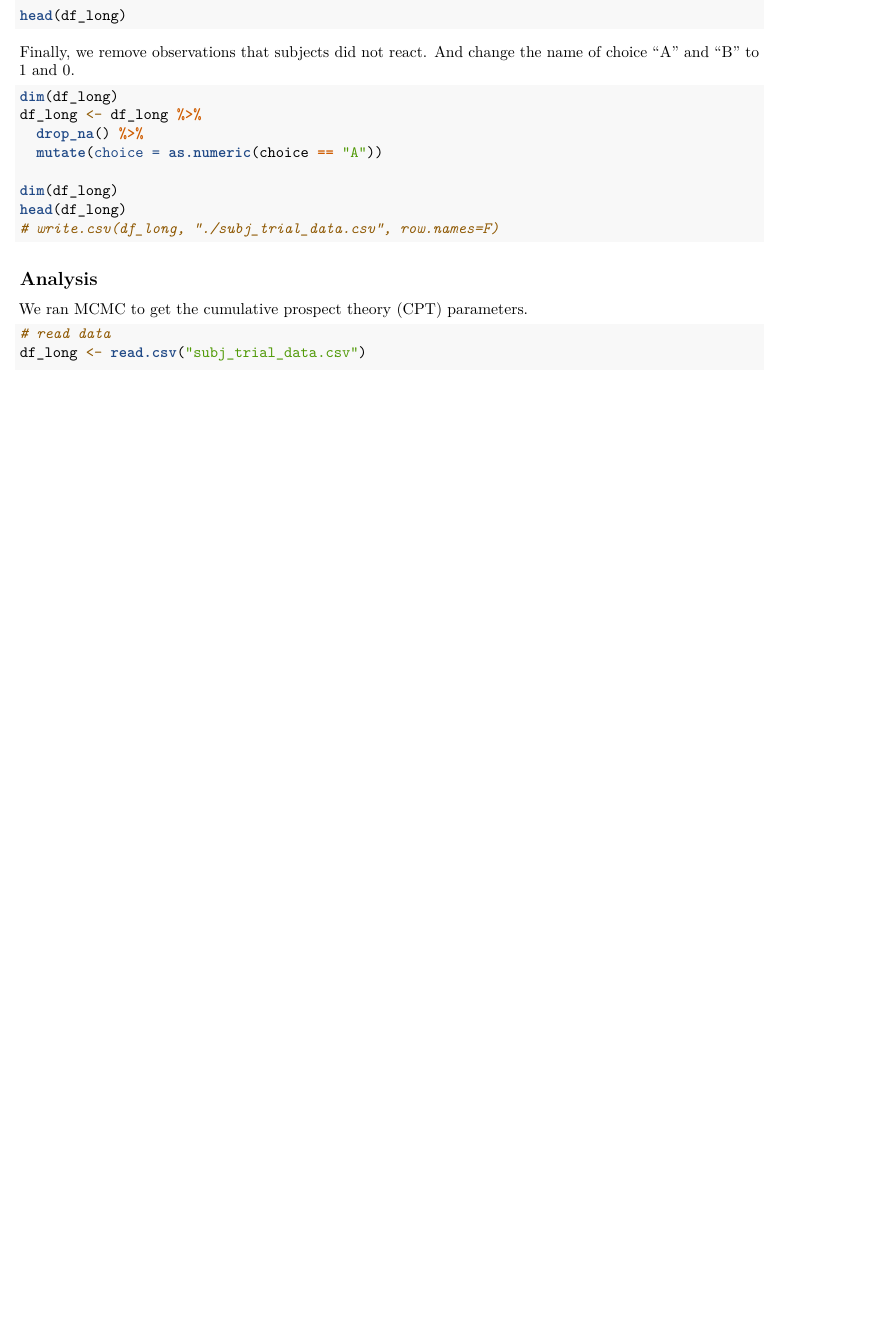
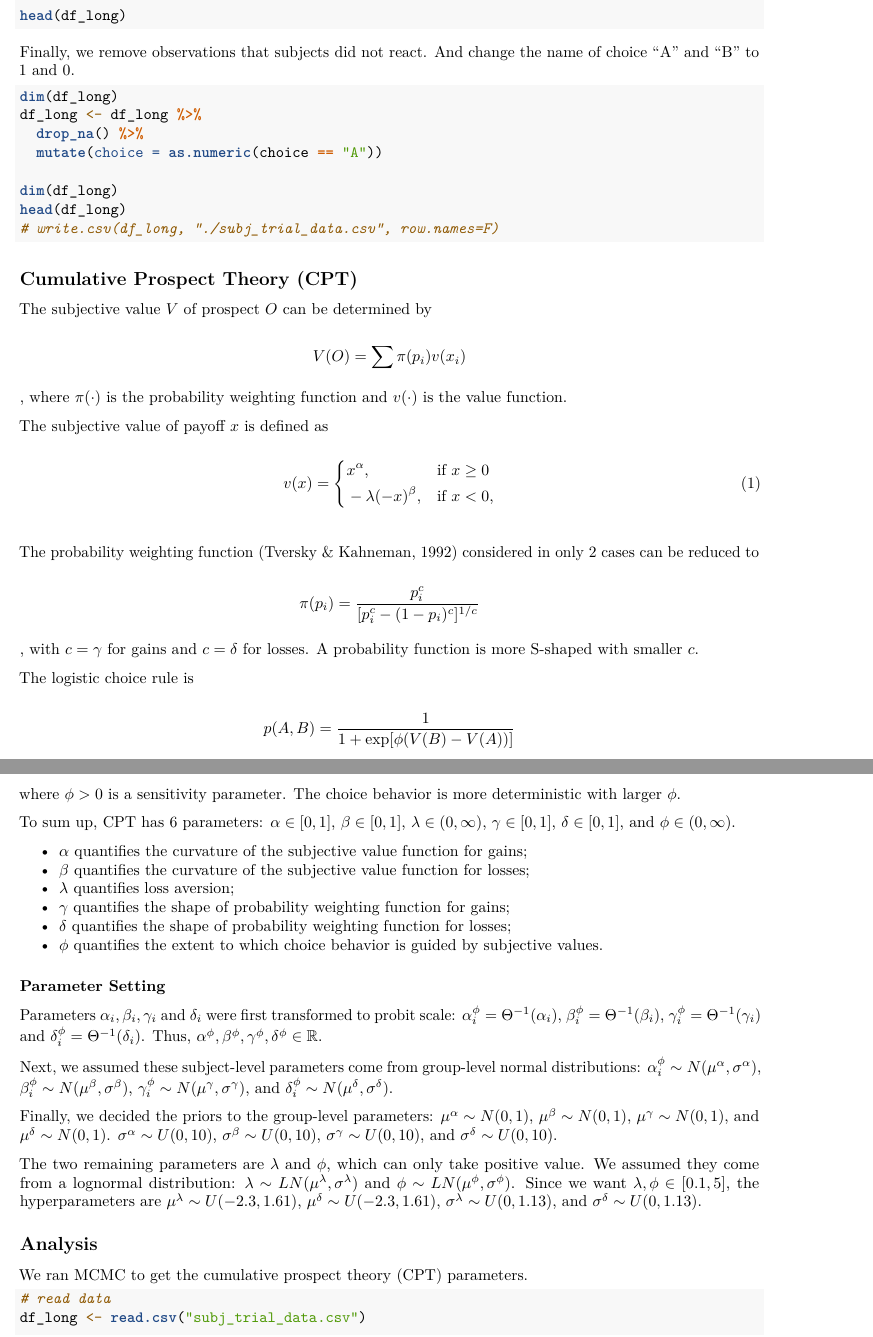
Before and after one commit to weilun9539ny/UtilityFunctionSimpBisection, an R Markdown document (utility function estimation.Rmd): part of page 3 of 4 before the commit and two parts of pages 3 and 4 of 5 after it, the two joined at a grey line, cut so that both start at the same text, the shorter picture padded with empty space. Rendered offline with R 4.5, knitr and Pandoc, then LaTeX, with nearby package versions; the code chunks are not run, so their results and figures are left out.

Commit message:
Add introduction on CPT

````diff
--- a/utility function estimation.Rmd
+++ b/utility function estimation.Rmd
@@ -158,6 +158,75 @@ head(df_long)
 ```
 
 
+## Cumulative Prospect Theory (CPT)
+
+The subjective value $V$ of prospect $O$ can be determined by
+
+$$
+V(O)=\sum\pi(p_i)v(x_i)
+$$
+
+, where $\pi(\cdot)$ is the probability weighting function and $v(\cdot)$ is the value function.
+
+The subjective value of payoff $x$ is defined as
+
+$$
+v(x)=
+\begin{equation}
+\left\{
+  \begin{aligned}
+      &x^\alpha, &&\text{if}\ x \geq 0  \\
+      &-\lambda(-x)^\beta, &&\text{if}\ x < 0,
+  \end{aligned}
+\right.
+\end{equation}
+$$
+
+The probability weighting function (Tversky & Kahneman, 1992) considered in only 2 cases can be reduced to
+
+$$
+\pi(p_i)=\frac{p_i^c}{[p_i^c-(1-p_i)^c]^{1/c}}
+$$
+
+, with $c=\gamma$ for gains and $c=\delta$ for losses.
+A probability function is more S-shaped with smaller $c$.
+
+The logistic choice rule is
+
+$$
+p(A, B)=\frac{1}{1+\exp[\phi(V(B)-V(A))]}
+$$
+
+where $\phi>0$ is a sensitivity parameter.
+The choice behavior is more deterministic with larger $\phi$.
+
+To sum up, CPT has 6 parameters: $\alpha \in [0, 1]$, $\beta \in [0, 1]$, $\lambda \in (0, \infty)$, $\gamma \in [0, 1]$, $\delta \in [0, 1]$, and $\phi \in (0, \infty)$.
+
++ $\alpha$ quantifies the curvature of the subjective value function for gains;
++ $\beta$ quantifies the curvature of the subjective value function for losses;
++ $\lambda$ quantifies loss aversion;
++ $\gamma$ quantifies the shape of probability weighting function for gains;
++ $\delta$ quantifies the shape of probability weighting function for losses;
++ $\phi$ quantifies the extent to which choice behavior is guided by subjective values.
+
+### Parameter Setting
+
+Parameters $\alpha_i, \beta_i, \gamma_i$ and $\delta_i$ were first transformed to probit scale:
+$\alpha_i^\phi = \Theta^{-1}(\alpha_i)$, $\beta_i^\phi = \Theta^{-1}(\beta_i)$, $\gamma_i^\phi = \Theta^{-1}(\gamma_i)$ and $\delta_i^\phi = \Theta^{-1}(\delta_i)$.
+Thus, $\alpha^\phi, \beta^\phi, \gamma^\phi, \delta^\phi \in \mathbb{R}$.
+
+Next, we assumed these subject-level parameters come from group-level normal distributions:
+$\alpha^\phi_i \sim N(\mu^\alpha, \sigma^\alpha)$, $\beta^\phi_i \sim N(\mu^\beta, \sigma^\beta)$, $\gamma^\phi_i \sim N(\mu^\gamma, \sigma^\gamma)$, and $\delta^\phi_i \sim N(\mu^\delta, \sigma^\delta)$.
+
+Finally, we decided the priors to the group-level parameters:
+$\mu^\alpha \sim N(0, 1)$, $\mu^\beta \sim N(0, 1)$, $\mu^\gamma \sim N(0, 1)$, and $\mu^\delta \sim N(0, 1)$.
+$\sigma^\alpha \sim U(0, 10)$, $\sigma^\beta \sim U(0, 10)$, $\sigma^\gamma \sim U(0, 10)$, and $\sigma^\delta \sim U(0, 10)$.
+
+The two remaining parameters are $\lambda$ and $\phi$, which can only take positive value.
+We assumed they come from a lognormal distribution: $\lambda\sim LN(\mu^\lambda, \sigma^\lambda)$ and $\phi\sim LN(\mu^\phi, \sigma^\phi)$.
+Since we want $\lambda, \phi \in [0.1, 5]$, the hyperparameters are $\mu^\lambda\sim U(-2.3, 1.61)$, $\mu^\delta\sim U(-2.3, 1.61)$, $\sigma^\lambda\sim U(0, 1.13)$, and $\sigma^\delta\sim U(0, 1.13)$.
+
+
 ## Analysis
 
 We ran MCMC to get the cumulative prospect theory (CPT) parameters.
````
Also changed, not shown: utility function estimation.Rmd (18 more changed lines).
